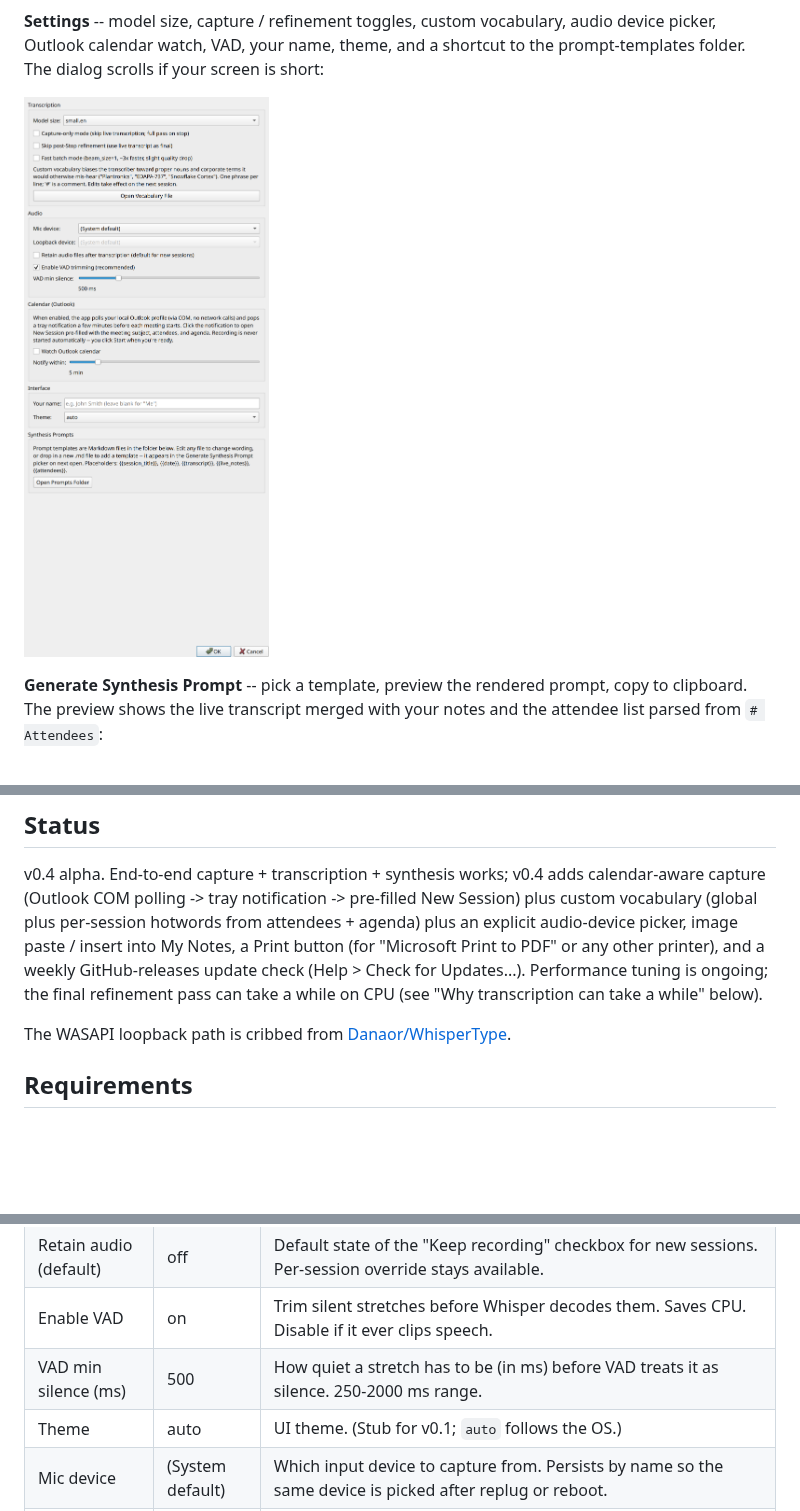
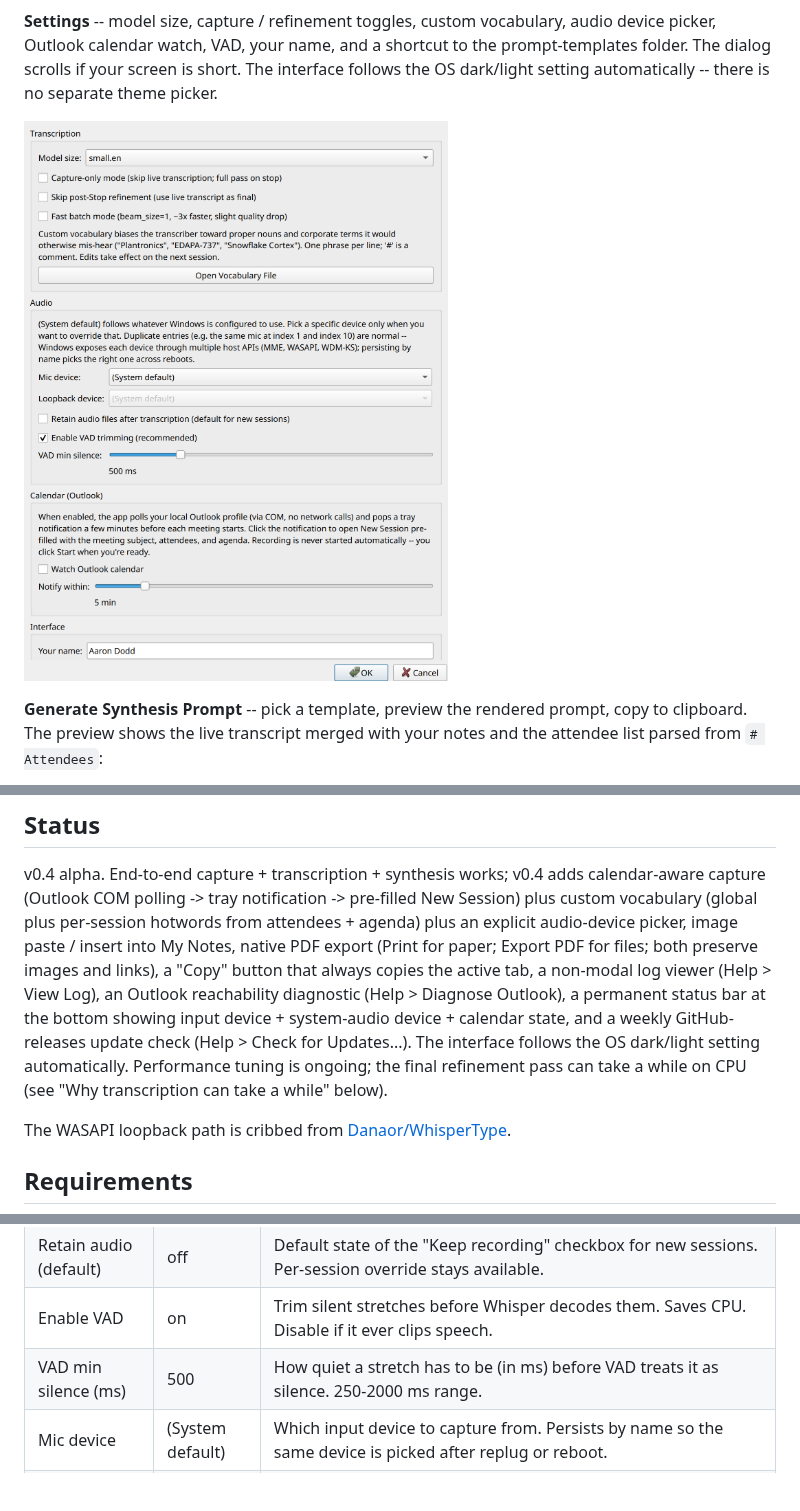
Before and after one commit to aarondodd/meeting-notetaker, a Markdown page: README.md, 3 parts joined by grey strips. Rendered like a GitHub page; pictures changed too: docs/screenshots/07-dialog-settings.png; blank space fills up the shorter version.

```diff
--- a/README.md
+++ b/README.md
@@ -98,8 +102,10 @@ when you accept:
 
 **Settings** -- model size, capture / refinement toggles, custom
 vocabulary, audio device picker, Outlook calendar watch, VAD, your
-name, theme, and a shortcut to the prompt-templates folder. The dialog
-scrolls if your screen is short:
+name, and a shortcut to the prompt-templates folder. The dialog
+scrolls if your screen is short. The interface follows the OS
+dark/light setting automatically -- there is no separate theme
+picker.
 
 ![Settings dialog](docs/screenshots/07-dialog-settings.png)
 
@@ -137,11 +143,17 @@ v0.4 alpha. End-to-end capture + transcription + synthesis works;
 v0.4 adds calendar-aware capture (Outlook COM polling -> tray
 notification -> pre-filled New Session) plus custom vocabulary (global
 plus per-session hotwords from attendees + agenda) plus an explicit
-audio-device picker, image paste / insert into My Notes, a Print
-button (for "Microsoft Print to PDF" or any other printer), and a
-weekly GitHub-releases update check (Help > Check for Updates...).
-Performance tuning is ongoing; the final refinement pass can take a
-while on CPU (see "Why transcription can take a while" below).
+audio-device picker, image paste / insert into My Notes, native PDF
+export (Print for paper; Export PDF for files; both preserve images
+and links), a "Copy" button that always copies the active tab, a
+non-modal log viewer (Help > View Log), an Outlook reachability
+diagnostic (Help > Diagnose Outlook), a permanent status bar at the
+bottom showing input device + system-audio device + calendar state,
+and a weekly GitHub-releases update check (Help > Check for
+Updates...). The interface follows the OS dark/light setting
+automatically. Performance tuning is ongoing; the final refinement
+pass can take a while on CPU (see "Why transcription can take a
+while" below).
 
 The WASAPI loopback path is cribbed from
 [Danaor/WhisperType](https://github.com/Danaor/WhisperType).
@@ -334,7 +349,6 @@ these are also editable directly in `config.toml`.
 | Retain audio (default) | off | Default state of the "Keep recording" checkbox for new sessions. Per-session override stays available. |
 | Enable VAD | on | Trim silent stretches before Whisper decodes them. Saves CPU. Disable if it ever clips speech. |
 | VAD min silence (ms) | 500 | How quiet a stretch has to be (in ms) before VAD treats it as silence. 250-2000 ms range. |
-| Theme | auto | UI theme. (Stub for v0.1; `auto` follows the OS.) |
 | Mic device | (System default) | Which input device to capture from. Persists by name so the same device is picked after replug or reboot. |
 | Loopback device | (System default) | Which WASAPI loopback device to capture system audio from. Windows-only. |
 | Custom vocabulary | (empty) | One phrase per line in `vocabulary.txt`. Biases the transcriber toward proper nouns and corporate terms it would otherwise mis-hear ("Plantronics", "EDAPA-737", "Snowflake Cortex"). Per-session hotwords are also auto-derived from your `# Attendees` block and the agenda body when present. |
```
Also changed, not shown: other parts of README.md (+13 -6 lines), docs/screenshots/01-main-transcript.png, docs/screenshots/02-main-my-notes-edit.png, docs/screenshots/03-main-my-notes-preview.png, docs/screenshots/04-main-synthesis.png, docs/screenshots/05-main-previous-notes.png, 13 other files.
